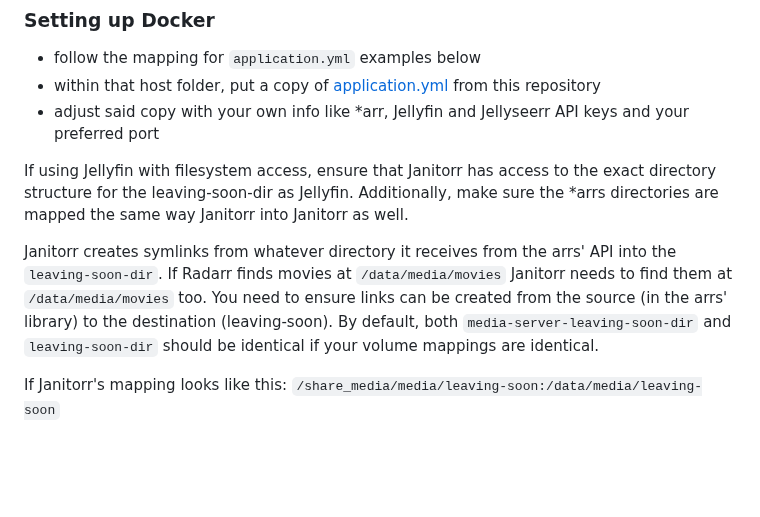
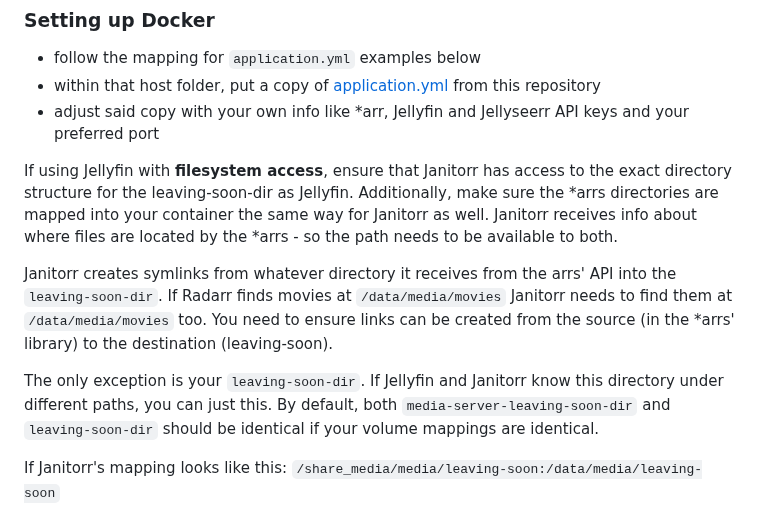
Before and after one commit to Schaka/janitorr, a Markdown page: README.md, the part around one of its changes. Rendered like a GitHub page; blank space fills up the shorter version.

```diff
--- a/README.md
+++ b/README.md
@@ -80,12 +81,15 @@ Janitorr looks for can be adjusted in your config file.
 - within that host folder, put a copy of [application.yml](https://github.com/Schaka/janitorr/blob/develop/src/main/resources/application-template.yml) from this repository
 - adjust said copy with your own info like *arr, Jellyfin and Jellyseerr API keys and your preferred port
 
-If using Jellyfin with filesystem access, ensure that Janitorr has access to the exact directory structure for the leaving-soon-dir as Jellyfin.
-Additionally, make sure the *arrs directories are mapped the same way Janitorr into Janitorr as well.
+If using Jellyfin with **filesystem access**, ensure that Janitorr has access to the exact directory structure for the leaving-soon-dir as Jellyfin.
+Additionally, make sure the *arrs directories are mapped into your container the same way for Janitorr as well.
+Janitorr receives info about where files are located by the *arrs - so the path needs to be available to both.
 
 Janitorr creates symlinks from whatever directory it receives from the arrs' API into the `leaving-soon-dir`.
 If Radarr finds movies at `/data/media/movies` Janitorr needs to find them at `/data/media/movies` too.
-You need to ensure links can be created from the source (in the arrs' library) to the destination (leaving-soon).
+You need to ensure links can be created from the source (in the *arrs' library) to the destination (leaving-soon).
+
+The only exception is your `leaving-soon-dir`. If Jellyfin and Janitorr know this directory under different paths, you can just this.
 By default, both `media-server-leaving-soon-dir` and `leaving-soon-dir` should be identical if your volume mappings are identical.
 
 
```
Also changed, not shown: other parts of README.md (+18 -17 lines).
